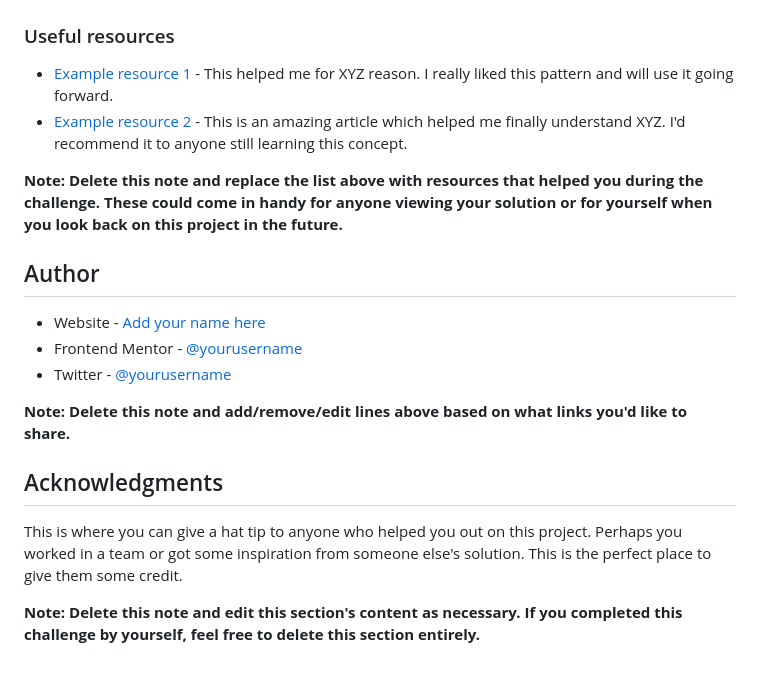
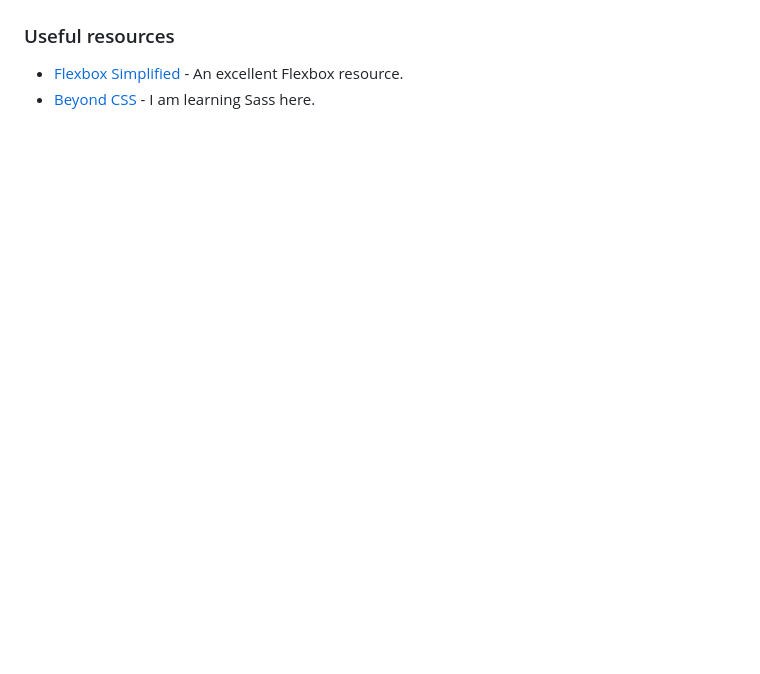
Before and after one commit to cbrands/fm-product-preview-card-component, a Markdown page: README.md, the part around the change printed below. Drawn GitHub-style; blank space fills up the shorter version.

```diff
--- a/README.md
+++ b/README.md
@@ -91,21 +48,5 @@ Use this section to outline areas that you want to continue focusing on in futur
 
 ### Useful resources
 
-- [Example resource 1](https://www.example.com) - This helped me for XYZ reason. I really liked this pattern and will use it going forward.
-- [Example resource 2](https://www.example.com) - This is an amazing article which helped me finally understand XYZ. I'd recommend it to anyone still learning this concept.
-
-**Note: Delete this note and replace the list above with resources that helped you during the challenge. These could come in handy for anyone viewing your solution or for yourself when you look back on this project in the future.**
-
-## Author
-
-- Website - [Add your name here](https://www.your-site.com)
-- Frontend Mentor - [@yourusername](https://www.frontendmentor.io/profile/yourusername)
-- Twitter - [@yourusername](https://www.twitter.com/yourusername)
-
-**Note: Delete this note and add/remove/edit lines above based on what links you'd like to share.**
-
-## Acknowledgments
-
-This is where you can give a hat tip to anyone who helped you out on this project. Perhaps you worked in a team or got some inspiration from someone else's solution. This is the perfect place to give them some credit.
-
-**Note: Delete this note and edit this section's content as necessary. If you completed this challenge by yourself, feel free to delete this section entirely.**
+- [Flexbox Simplified](https://www.flexboxsimplified.com/) - An excellent Flexbox resource.
+- [Beyond CSS](https://www.beyondcss.dev/) - I am learning Sass here.
```
Also changed, not shown: other parts of README.md (+4 -47 lines), screenshot.jpg (added).
